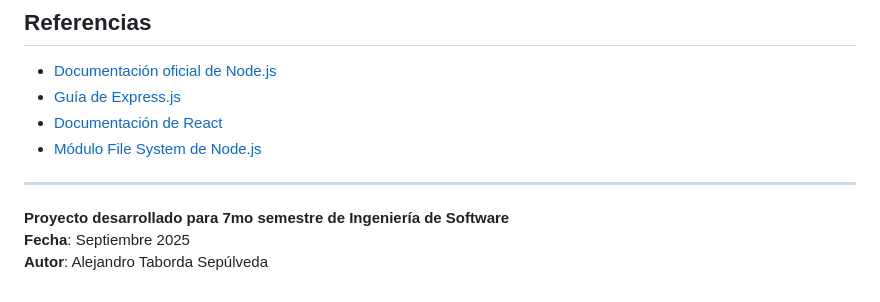
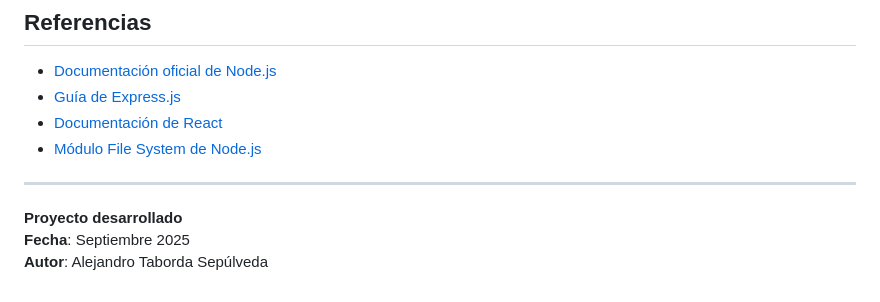
Before and after one commit to creative280/proyecto-fs-servicios, a Markdown page: DOCUMENTACION_ACADEMICA.md, the part around the change. Rendered like a GitHub page.

Commit message:
Actualización de la documentación académica para reflejar el cambio en la descripción del proyecto y la información del autor.

```diff
--- a/DOCUMENTACION_ACADEMICA.md
+++ b/DOCUMENTACION_ACADEMICA.md
@@ -257,6 +257,6 @@ El proyecto sirve como base para futuras implementaciones más complejas y demue
 
 ---
 
-**Proyecto desarrollado para 7mo semestre de Ingeniería de Software**
+**Proyecto desarrollado**
 **Fecha**: Septiembre 2025
 **Autor**: Alejandro Taborda Sepúlveda
```
